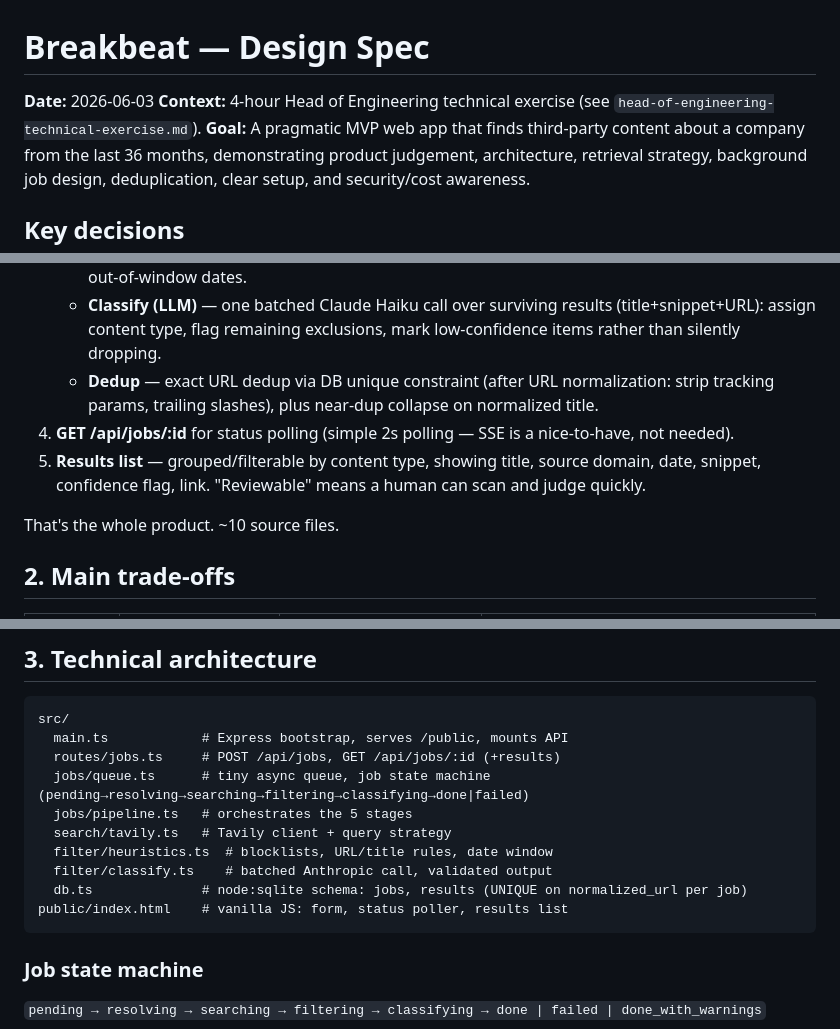
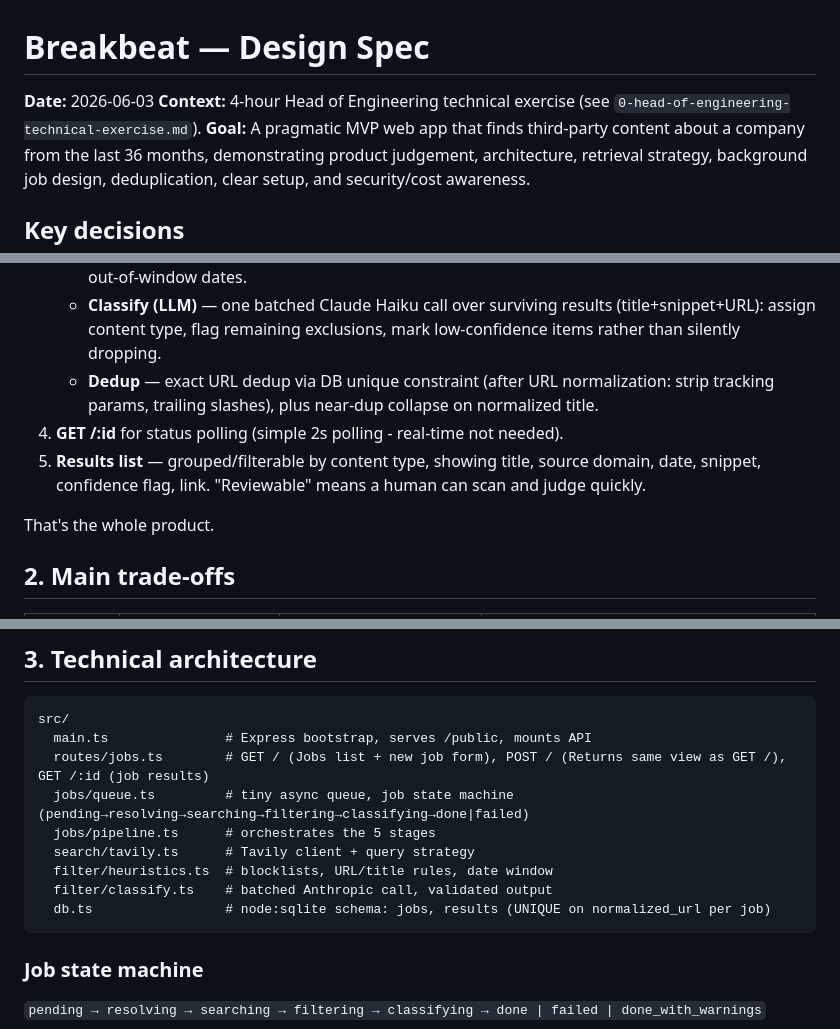
Before and after one commit to kerihenare/breakbeat, a Markdown page: docs/1-spec.md, 3 parts joined by grey strips. Drawn GitHub-style.

Commit message:
Adds initial Claude Code generated spec file

````diff
--- a/docs/1-spec.md
+++ b/docs/1-spec.md
@@ -1,7 +1,7 @@
 # Breakbeat — Design Spec
 
 **Date:** 2026-06-03
-**Context:** 4-hour Head of Engineering technical exercise (see `head-of-engineering-technical-exercise.md`).
+**Context:** 4-hour Head of Engineering technical exercise (see `0-head-of-engineering-technical-exercise.md`).
 **Goal:** A pragmatic MVP web app that finds third-party content about a company from the last 36 months, demonstrating product judgement, architecture, retrieval strategy, background job design, deduplication, clear setup, and security/cost awareness.
 
 ## Key decisions
@@ -27,10 +27,10 @@ A single Express app that does exactly the brief and nothing more:
    - **Filter (heuristics)** — drop own domains/subdomains, known aggregators (HN, Reddit, Slashdot…), URL-pattern ecommerce/review pages (`/product/`, `/vs/`, "best X alternatives" titles), out-of-window dates.
    - **Classify (LLM)** — one batched Claude Haiku call over surviving results (title+snippet+URL): assign content type, flag remaining exclusions, mark low-confidence items rather than silently dropping.
    - **Dedup** — exact URL dedup via DB unique constraint (after URL normalization: strip tracking params, trailing slashes), plus near-dup collapse on normalized title.
-4. **GET /api/jobs/:id** for status polling (simple 2s polling — SSE is a nice-to-have, not needed).
+4. **GET /:id** for status polling (simple 2s polling - real-time not needed).
 5. **Results list** — grouped/filterable by content type, showing title, source domain, date, snippet, confidence flag, link. "Reviewable" means a human can scan and judge quickly.
 
-That's the whole product. ~10 source files.
+That's the whole product.
 
 ## 2. Main trade-offs
 
@@ -47,15 +47,14 @@ That's the whole product. ~10 source files.
 
 ```
 src/
-  main.ts            # Express bootstrap, serves /public, mounts API
-  routes/jobs.ts     # POST /api/jobs, GET /api/jobs/:id (+results)
-  jobs/queue.ts      # tiny async queue, job state machine (pending→resolving→searching→filtering→classifying→done|failed)
-  jobs/pipeline.ts   # orchestrates the 5 stages
-  search/tavily.ts   # Tavily client + query strategy
+  main.ts               # Express bootstrap, serves /public, mounts API
+  routes/jobs.ts        # GET / (Jobs list + new job form), POST / (Returns same view as GET /), GET /:id (job results)
+  jobs/queue.ts         # tiny async queue, job state machine (pending→resolving→searching→filtering→classifying→done|failed)
+  jobs/pipeline.ts      # orchestrates the 5 stages
+  search/tavily.ts      # Tavily client + query strategy
   filter/heuristics.ts  # blocklists, URL/title rules, date window
   filter/classify.ts    # batched Anthropic call, validated output
-  db.ts              # node:sqlite schema: jobs, results (UNIQUE on normalized_url per job)
-public/index.html    # vanilla JS: form, status poller, results list
+  db.ts                 # node:sqlite schema: jobs, results (UNIQUE on normalized_url per job)
 ```
 
 ### Job state machine
````
Also changed, not shown: other parts of docs/1-spec.md (+1 -1 lines), docs/0-head-of-engineering-technical-exercise.md (renamed from docs/head-of-engineering-technical-exercise.md).
